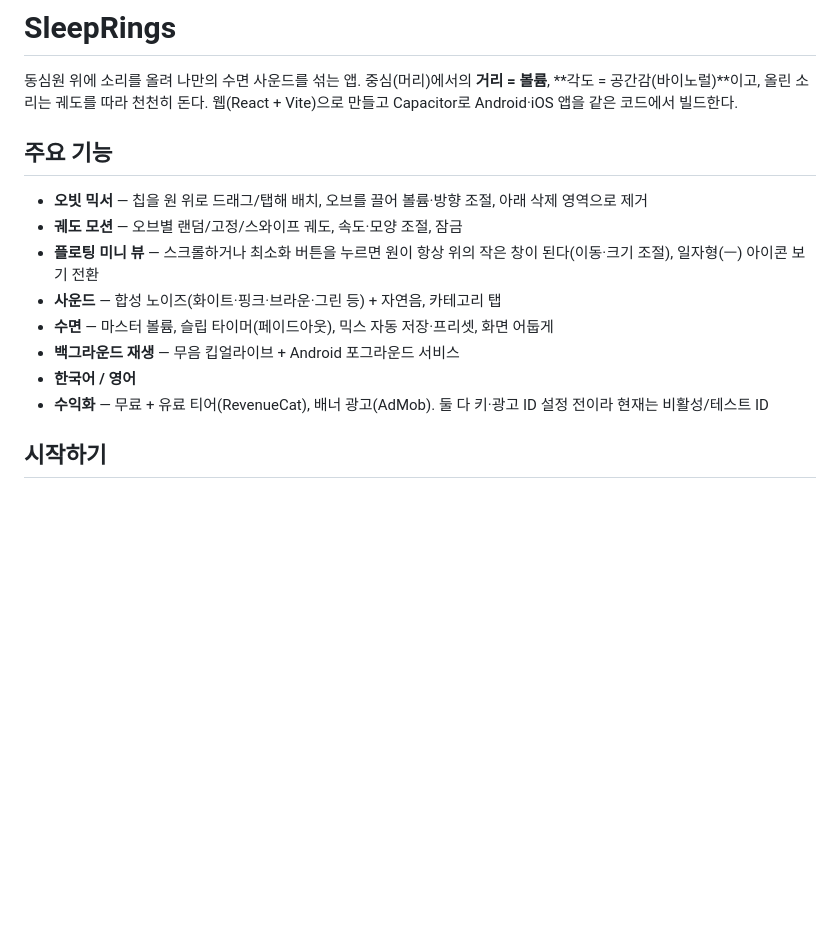
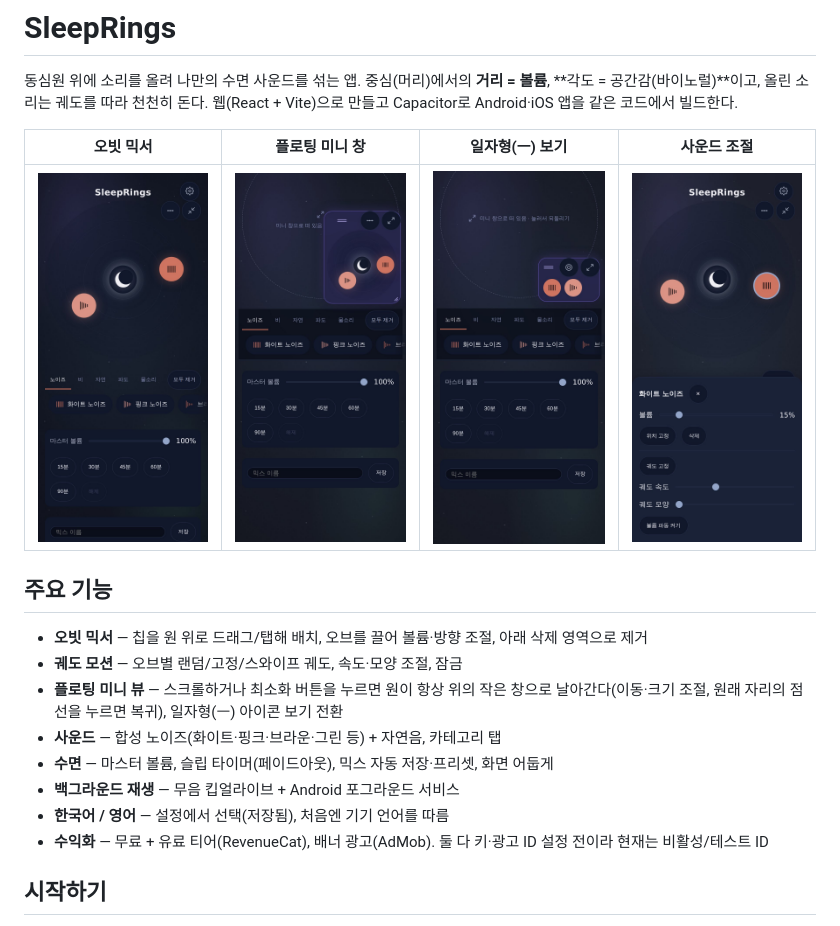
Before and after one commit to hyuckjinkim/sleep-rings, a Markdown page: README.md, the part around the change. GitHub-like rendering; pictures changed too: assets/screenshots/01-mixer.jpg (added), assets/screenshots/02-floating.jpg (added), assets/screenshots/03-strip.jpg (added); blank space fills up the shorter version.

Commit message:
docs: README에 화면 캡처 4장 추가(assets/screenshots), 플로팅·언어 설명 갱신
Co-Authored-By: Claude Opus 5.5 <noreply@anthropic.com>
Claude-Session: https://claude.ai/code/session_014ZWR7w4t8B6vcxA2jdCYcv

```diff
--- a/README.md
+++ b/README.md
@@ -4,16 +4,21 @@
 **각도 = 공간감(바이노럴)**이고, 올린 소리는 궤도를 따라 천천히 돈다.
 웹(React + Vite)으로 만들고 Capacitor로 Android·iOS 앱을 같은 코드에서 빌드한다.
 
+| 오빗 믹서 | 플로팅 미니 창 | 일자형(ㅡ) 보기 | 사운드 조절 |
+|---|---|---|---|
+| <img src="assets/screenshots/01-mixer.jpg" width="200" alt="오빗 믹서"> | <img src="assets/screenshots/02-floating.jpg" width="200" alt="스크롤하면 원이 플로팅 미니 창으로 전환"> | <img src="assets/screenshots/03-strip.jpg" width="200" alt="추가된 사운드를 아이콘 한 줄로"> | <img src="assets/screenshots/04-controls.jpg" width="200" alt="오브를 탭해 볼륨·궤도 조절"> |
+
 ## 주요 기능
 
 - **오빗 믹서** — 칩을 원 위로 드래그/탭해 배치, 오브를 끌어 볼륨·방향 조절, 아래 삭제 영역으로 제거
 - **궤도 모션** — 오브별 랜덤/고정/스와이프 궤도, 속도·모양 조절, 잠금
-- **플로팅 미니 뷰** — 스크롤하거나 최소화 버튼을 누르면 원이 항상 위의 작은 창이 된다(이동·크기 조절),
+- **플로팅 미니 뷰** — 스크롤하거나 최소화 버튼을 누르면 원이 항상 위의 작은 창으로 날아간다(이동·크기 조절,
+  원래 자리의 점선을 누르면 복귀),
   일자형(ㅡ) 아이콘 보기 전환
 - **사운드** — 합성 노이즈(화이트·핑크·브라운·그린 등) + 자연음, 카테고리 탭
 - **수면** — 마스터 볼륨, 슬립 타이머(페이드아웃), 믹스 자동 저장·프리셋, 화면 어둡게
 - **백그라운드 재생** — 무음 킵얼라이브 + Android 포그라운드 서비스
-- **한국어 / 영어**
+- **한국어 / 영어** — 설정에서 선택(저장됨), 처음엔 기기 언어를 따름
 - **수익화** — 무료 + 유료 티어(RevenueCat), 배너 광고(AdMob). 둘 다 키·광고 ID 설정 전이라 현재는 비활성/테스트 ID
 
 ## 시작하기
```
